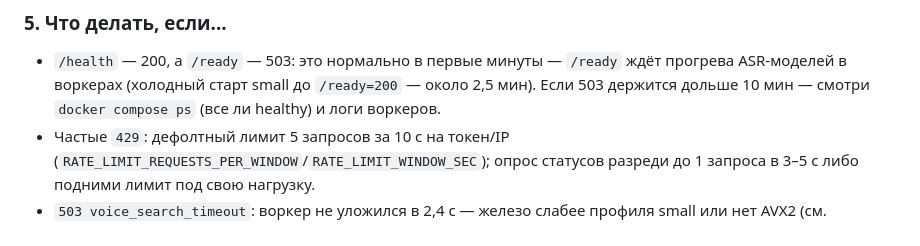
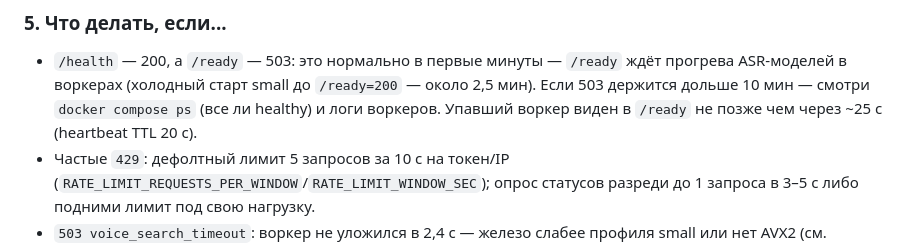
Before and after one commit to zetgame123/apc-speech, a Markdown page: README.md, the part around the change. GitHub-like rendering.

Commit message:
docs: heartbeat TTL 20с в README-разделе incidents

```diff
--- a/README.md
+++ b/README.md
@@ -470,6 +470,7 @@ curl -s http://localhost:8000/health | jq .
   `/ready` ждёт прогрева ASR-моделей в воркерах (холодный старт small
   до `/ready=200` — около 2,5 мин). Если 503 держится дольше 10 мин —
   смотри `docker compose ps` (все ли healthy) и логи воркеров.
+  Упавший воркер виден в `/ready` не позже чем через ~25 с (heartbeat TTL 20 с).
 - Частые `429`: дефолтный лимит 5 запросов за 10 с на токен/IP
   (`RATE_LIMIT_REQUESTS_PER_WINDOW`/`RATE_LIMIT_WINDOW_SEC`); опрос статусов
   разреди до 1 запроса в 3–5 с либо подними лимит под свою нагрузку.
```
